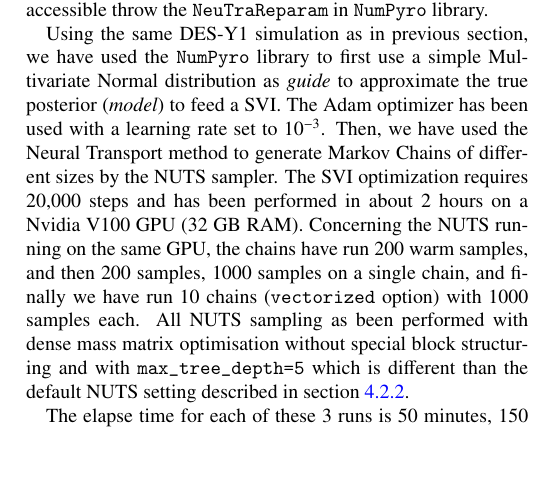
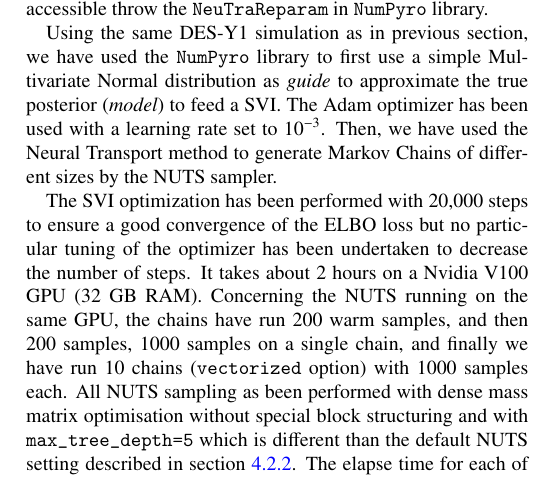
Before and after one commit to DifferentiableUniverseInitiative/jax-cosmo-paper, a LaTeX paper (paper.tex): part of one column of page 4 of 8, cut so that both start at the same text, the shorter picture padded with empty space. Compiled offline with pdfLaTeX.

Commit message:
Updates from Overleaf

```diff
--- a/paper.tex
+++ b/paper.tex
@@ -407,9 +407,12 @@ which is evaluated with optimal $\lambda^\ast$ according to maximization of the
 \end{figure}
 
 
-Using the same DES-Y1 simulation as in previous section, we have used the \numpyro\ library to first use a simple Multivariate Normal distribution as \textit{guide} to approximate the true posterior (\textit{model}) to feed a SVI. The Adam optimizer has been used with a learning rate set to $10^{-3}$.  Then, we have used the Neural Transport method to generate Markov Chains of different sizes by the NUTS sampler. The SVI optimization requires 20,000 steps and has been performed in about 2 hours on a Nvidia V100 GPU (32 GB RAM). Concerning the NUTS running on the same GPU, the chains have run 200 warm samples, and then 200 samples, 1000 samples on a single chain, and finally we have run 10 chains (\texttt{vectorized} option) with 1000 samples each. All NUTS sampling as been performed with dense mass matrix optimisation without special block structuring and with \texttt{max\_tree\_depth=5} which is different than the default NUTS setting described in section \ref{sec-NUTS}.
+Using the same DES-Y1 simulation as in previous section, we have used the \numpyro\ library to first use a simple Multivariate Normal distribution as \textit{guide} to approximate the true posterior (\textit{model}) to feed a SVI. The Adam optimizer has been used with a learning rate set to $10^{-3}$.  Then, we have used the Neural Transport method to generate Markov Chains of different sizes by the NUTS sampler.
 
-The elapse time for each of these 3 runs is 50 minutes, 150 minutes and 5 hours, respectively. The results of the evolution of the 2D parameters contour levels compared to the default NUTS sampling (Sec.~\ref{sec-NUTS}) are displayed in figures \ref{fig_svi_nuts_1}, \ref{fig_svi_nuts_2}, \ref{fig_svi_nuts_3}. The agreement is rather good even for the highly correlated $(b_i)_{i:1,\dots,5}$ bias parameters as show on figure \ref{fig_svi_nuts_4}. Results in terms of sampling efficiency are shown on Tab.~\ref{tab-ESS-NUTS_SVI-1} showing that the SVI followed by Neutral Parametrisation gives high efficiency as well without the need by the user to setup a particular mass matrix structuring (ie.\texttt{dense} matrix option).
+The SVI optimization has been performed with 20,000 steps to ensure a good convergence of the ELBO loss but no particular tuning of the optimizer has been undertaken to decrease the number of steps. It takes about 2 hours on a Nvidia V100 GPU (32 GB RAM). Concerning the NUTS running on the same GPU, the chains have run 200 warm samples, and then 200 samples, 1000 samples on a single chain, and finally we have run 10 chains (\texttt{vectorized} option) with 1000 samples each. All NUTS sampling as been performed with dense mass matrix optimisation without special block structuring and with \texttt{max\_tree\_depth=5} which is different than the default NUTS setting described in section \ref{sec-NUTS}.
+The elapse time for each of these 3 runs is 50 minutes, 150 minutes and 5 hours, respectively.
+
+The results of the evolution of the 2D parameter contours for some cosmological parameters compared to the default NUTS sampling (Sec.~\ref{sec-NUTS}) are displayed in figures \ref{fig_svi_nuts_1}, \ref{fig_svi_nuts_2}, \ref{fig_svi_nuts_3}. The agreement is quite good even with a rather low number of samples (ie. 200) as shown on figure \ref{fig_svi_nuts_1} and even for the highly correlated $(b_i)_{i:1,\dots,5}$ bias parameters (Fig.~\ref{fig_svi_nuts_4}). It is noticeable that running NUTS with the same settings  but without the SVI Neural Transport phase has demonstrated a worse behaviour.  Results in terms of sampling efficiency are shown on Tab.~\ref{tab-ESS-NUTS_SVI-1} showing that the SVI followed by Neutral Transprt gives high efficiency as well without the need by the user to setup a particular mass matrix structuring (ie.\texttt{dense} matrix option).
 %
 \subsection{Discussion}
 %
```
